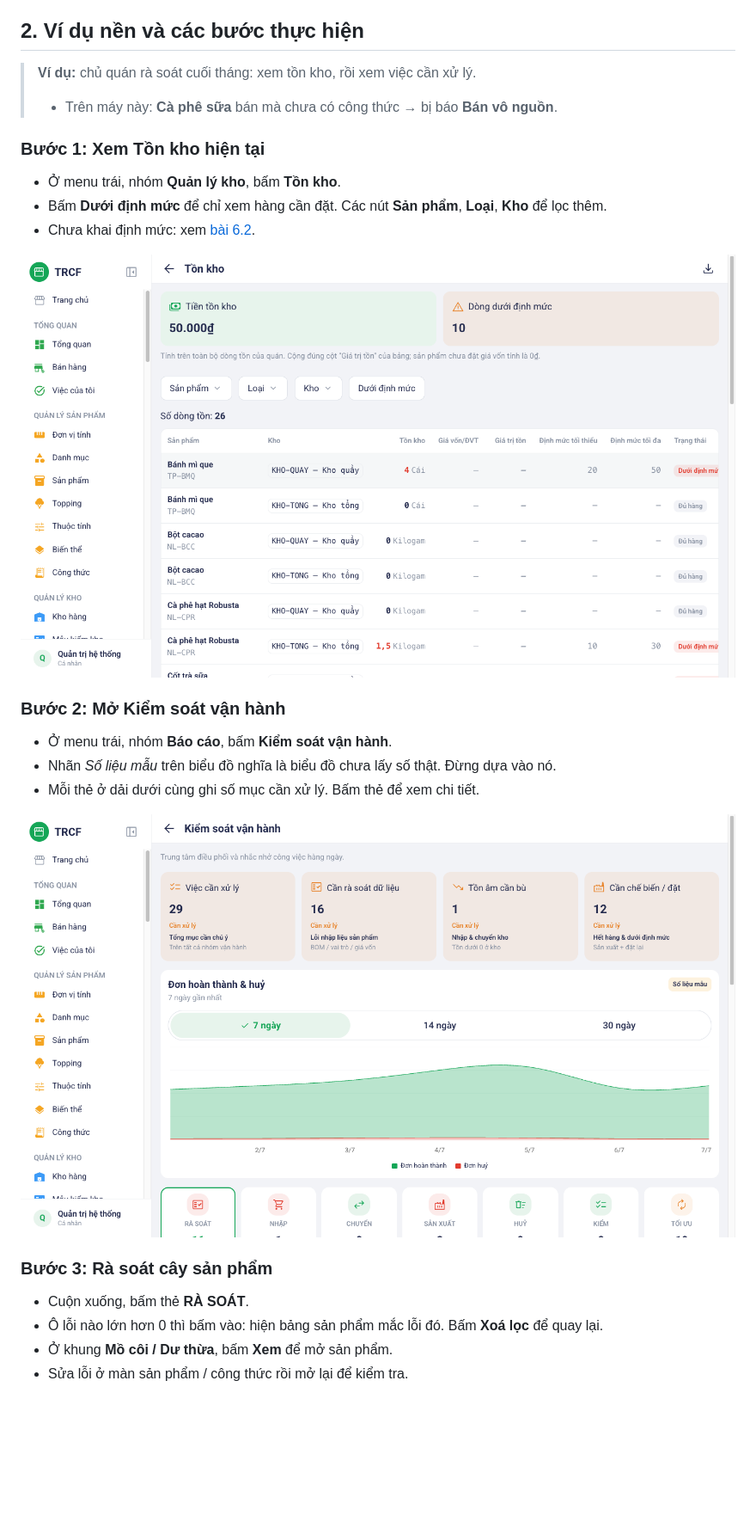
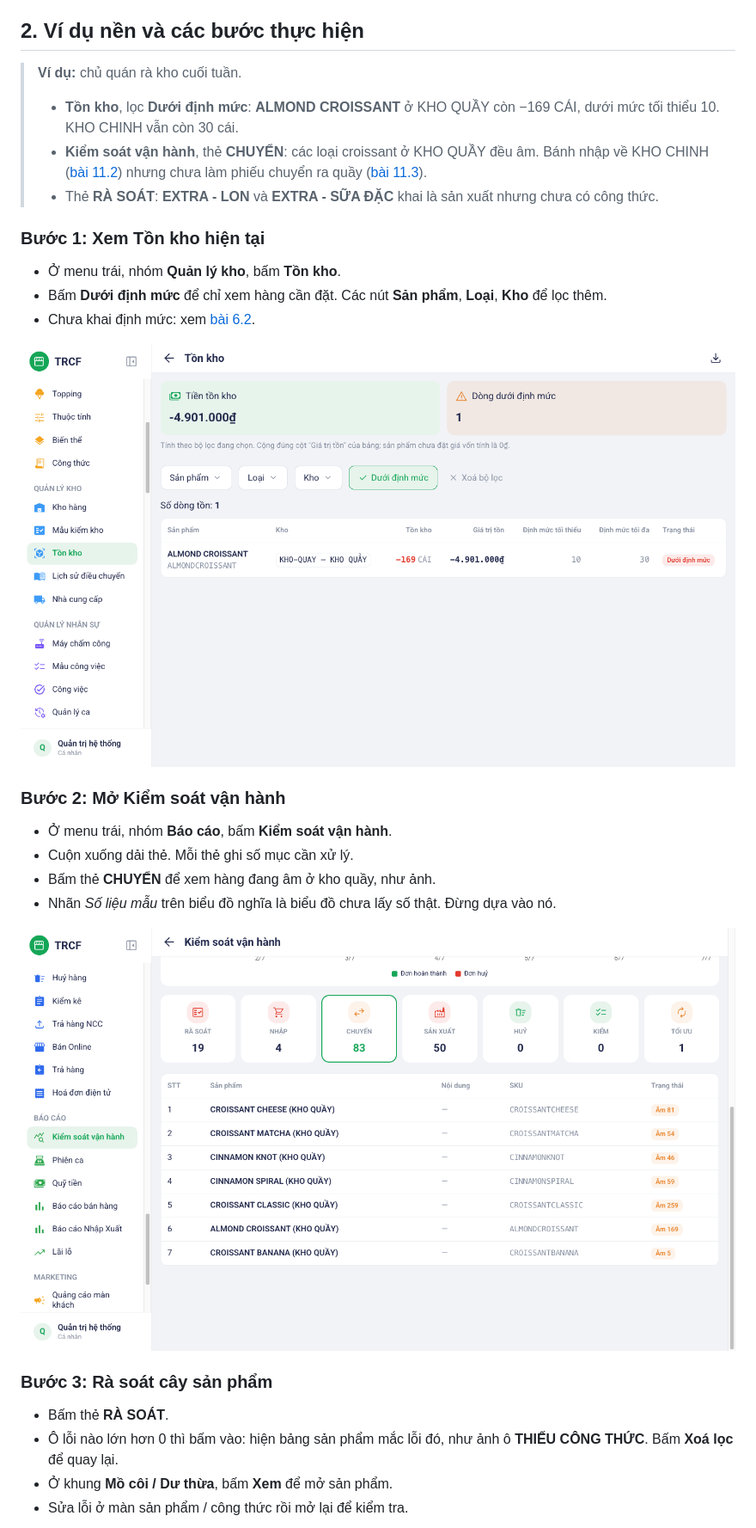
Before and after one commit to nguyentrucanhtuan/trcf_erp_document, a Markdown page: noi-dung/11-7-de-xuat-nhap-hang.md, the part around one of its changes. Shown at 86% size. Rendered like a GitHub page; pictures changed too: noi-dung/images/08-ton-kho-buoc-1-ton-kho.png, noi-dung/images/08-ton-kho-buoc-2-kiem-soat.png; blank space fills up the shorter version.

Commit message:
docs(11.7): đề xuất nhập hàng theo dữ liệu thật — ALMOND CROISSANT âm ở quầy, EXTRA thiếu công thức
Co-Authored-By: Claude Opus 5.5 <noreply@anthropic.com>

```diff
--- a/noi-dung/11-7-de-xuat-nhap-hang.md
+++ b/noi-dung/11-7-de-xuat-nhap-hang.md
@@ -18,9 +18,11 @@ Màn Tồn kho cũng mở được từ ô **Tồn kho** ở khối *Tính năng
 
 ## 2. Ví dụ nền và các bước thực hiện
 
-> **Ví dụ:** chủ quán rà soát cuối tháng: xem tồn kho, rồi xem việc cần xử lý.
+> **Ví dụ:** chủ quán rà kho cuối tuần.
 >
-> - Trên máy này: **Cà phê sữa** bán mà chưa có công thức → bị báo **Bán vô nguồn**.
+> - **Tồn kho**, lọc **Dưới định mức**: **ALMOND CROISSANT** ở KHO QUẦY còn −169 CÁI, dưới mức tối thiểu 10. KHO CHINH vẫn còn 30 cái.
+> - **Kiểm soát vận hành**, thẻ **CHUYỂN**: các loại croissant ở KHO QUẦY đều âm. Bánh nhập về KHO CHINH ([bài 11.2](11-2-nhap-hang.md)) nhưng chưa làm phiếu chuyển ra quầy ([bài 11.3](11-3-chuyen-kho.md)).
+> - Thẻ **RÀ SOÁT**: **EXTRA - LON** và **EXTRA - SỮA ĐẶC** khai là sản xuất nhưng chưa có công thức.
 
 ### Bước 1: Xem Tồn kho hiện tại
 
@@ -33,15 +35,16 @@ Màn Tồn kho cũng mở được từ ô **Tồn kho** ở khối *Tính năng
 ### Bước 2: Mở Kiểm soát vận hành
 
 - Ở menu trái, nhóm **Báo cáo**, bấm **Kiểm soát vận hành**.
+- Cuộn xuống dải thẻ. Mỗi thẻ ghi số mục cần xử lý.
+- Bấm thẻ **CHUYỂN** để xem hàng đang âm ở kho quầy, như ảnh.
 - Nhãn *Số liệu mẫu* trên biểu đồ nghĩa là biểu đồ chưa lấy số thật. Đừng dựa vào nó.
-- Mỗi thẻ ở dải dưới cùng ghi số mục cần xử lý. Bấm thẻ để xem chi tiết.
 
 ![Bước 2: Mở Kiểm soát vận hành](images/08-ton-kho-buoc-2-kiem-soat.png)
 
 ### Bước 3: Rà soát cây sản phẩm
 
-- Cuộn xuống, bấm thẻ **RÀ SOÁT**.
-- Ô lỗi nào lớn hơn 0 thì bấm vào: hiện bảng sản phẩm mắc lỗi đó. Bấm **Xoá lọc** để quay lại.
+- Bấm thẻ **RÀ SOÁT**.
+- Ô lỗi nào lớn hơn 0 thì bấm vào: hiện bảng sản phẩm mắc lỗi đó, như ảnh ô **THIẾU CÔNG THỨC**. Bấm **Xoá lọc** để quay lại.
 - Ở khung **Mồ côi / Dư thừa**, bấm **Xem** để mở sản phẩm.
 - Sửa lỗi ở màn sản phẩm / công thức rồi mở lại để kiểm tra.
 
```
Also changed, not shown: other parts of noi-dung/11-7-de-xuat-nhap-hang.md (+8 -7 lines), noi-dung/images/08-ton-kho-buoc-3-ra-soat.png.
